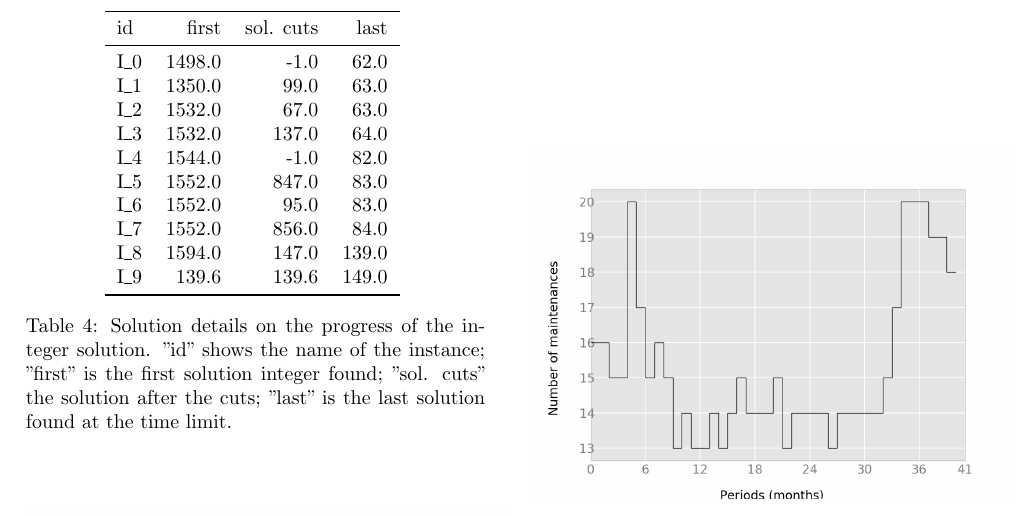
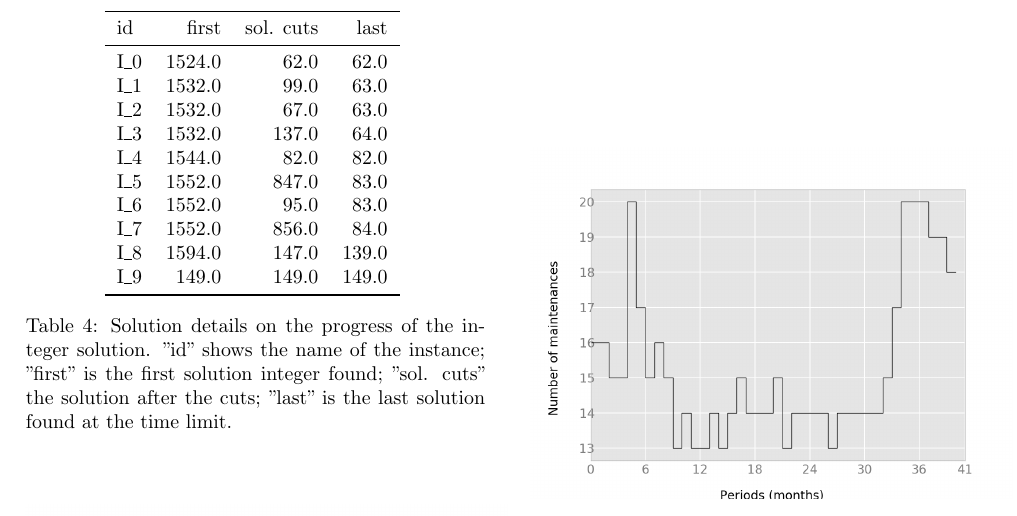
Before and after one commit to pchtsp/optima, a LaTeX document (latex/MOSIM2018/article.tex, which reads latex/MOSIM2018/tables/results2.tex): part of page 6 of 8, cut so that both start at the same text. Compiled offline with pdfLaTeX.

Commit message:
Corrected some errors in tables mentioned by Nicolas

```diff
--- a/latex/MOSIM2018/tables/results2.tex
+++ b/latex/MOSIM2018/tables/results2.tex
@@ -2,15 +2,15 @@
 \toprule
    id &  first &  sol. cuts &  last \\
 \midrule
- I\_0 & 1498.0 &       -1.0 &  62.0 \\
- I\_1 & 1350.0 &       99.0 &  63.0 \\
+ I\_0 & 1524.0 &       62.0 &  62.0 \\
+ I\_1 & 1532.0 &       99.0 &  63.0 \\
  I\_2 & 1532.0 &       67.0 &  63.0 \\
  I\_3 & 1532.0 &      137.0 &  64.0 \\
- I\_4 & 1544.0 &       -1.0 &  82.0 \\
+ I\_4 & 1544.0 &       82.0 &  82.0 \\
  I\_5 & 1552.0 &      847.0 &  83.0 \\
  I\_6 & 1552.0 &       95.0 &  83.0 \\
  I\_7 & 1552.0 &      856.0 &  84.0 \\
  I\_8 & 1594.0 &      147.0 & 139.0 \\
- I\_9 &  139.6 &      139.6 & 149.0 \\
+ I\_9 &  149.0 &      149.0 & 149.0 \\
 \bottomrule
 \end{tabular}
```
Also changed, not shown: latex/MOSIM2018/tables/results.tex (+11 -11 lines), latex/MOSIM2018/article.tex (line endings or trailing spaces).
